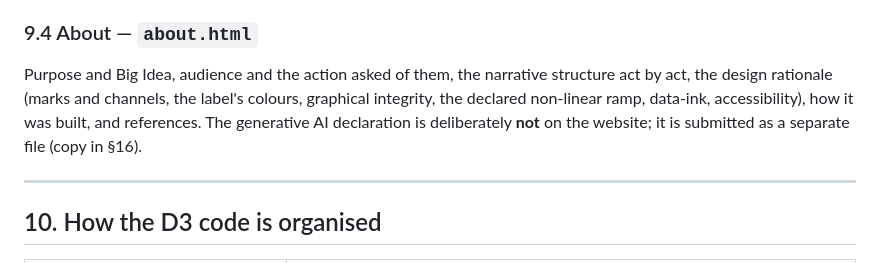
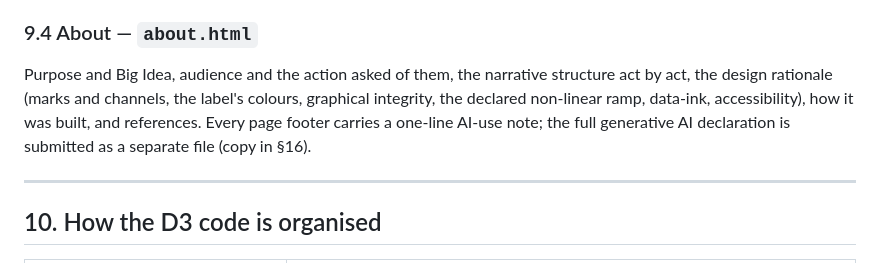
Before and after one commit to default19-debug/COS30045_demo1, a Markdown page: WALKTHROUGH.md, the part around the change. Rendered like a GitHub page.

```diff
--- a/WALKTHROUGH.md
+++ b/WALKTHROUGH.md
@@ -481,9 +481,9 @@ files are produced and verified, the five limitations, and every data file with
 
 Purpose and Big Idea, audience and the action asked of them, the narrative structure act by act, the
 design rationale (marks and channels, the label's colours, graphical integrity, the declared
-non-linear ramp, data-ink, accessibility), how it was built, and references. The generative AI
-declaration is deliberately **not** on the website; it is submitted as a separate file (copy in
-§16).
+non-linear ramp, data-ink, accessibility), how it was built, and references. Every page footer
+carries a one-line AI-use note; the full generative AI declaration is submitted as a separate file
+(copy in §16).
 
 ---
 
```
Also changed, not shown: README.md (+2 -2 lines), STORYBOARD.md (+2 -2 lines).
